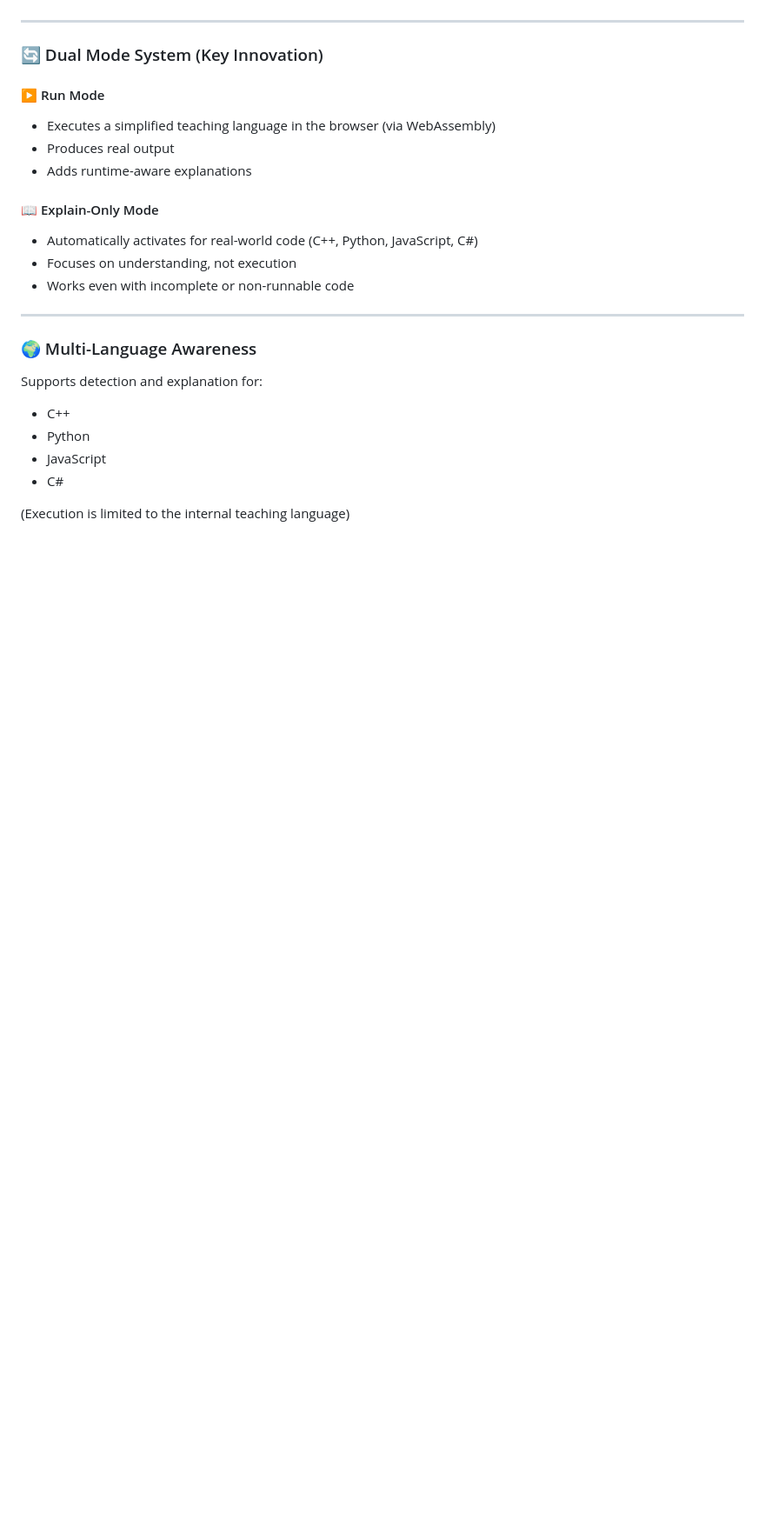
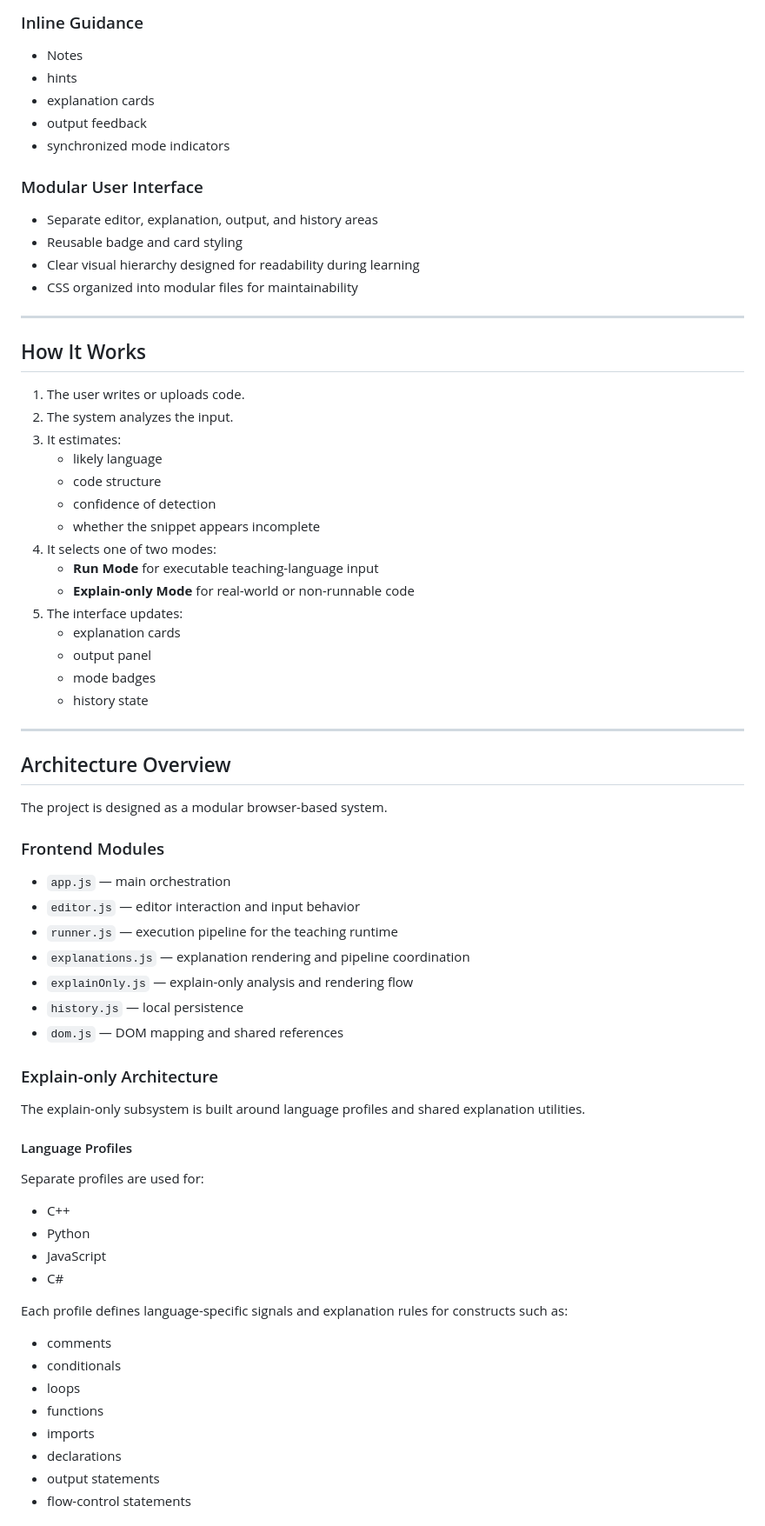
Before and after one commit to sarvauttam/visual-interpreter, a Markdown page: README.md, the part around one of its changes. Shown at 87% size. Drawn GitHub-style; blank space fills up the shorter version.

Commit message:
Revise README for enhanced clarity and organization
Updated README to improve clarity and structure.

```diff
--- a/README.md
+++ b/README.md
@@ -38,29 +82,75 @@ As you type or upload code, the system:
+### Inline Guidance
+
+- Notes
+- hints
+- explanation cards
+- output feedback
+- synchronized mode indicators
+
+### Modular User Interface
+
+- Separate editor, explanation, output, and history areas
+- Reusable badge and card styling
+- Clear visual hierarchy designed for readability during learning
+- CSS organized into modular files for maintainability
 
 ---
 
-### 🔄 Dual Mode System (Key Innovation)
+## How It Works
 
-#### ▶️ Run Mode
-
-* Executes a simplified teaching language in the browser (via WebAssembly)
-* Produces real output
-* Adds runtime-aware explanations
-
-#### 📖 Explain-Only Mode
-
-* Automatically activates for real-world code (C++, Python, JavaScript, C#)
-* Focuses on understanding, not execution
-* Works even with incomplete or non-runnable code
+1. The user writes or uploads code.
+2. The system analyzes the input.
+3. It estimates:
+   - likely language
+   - code structure
+   - confidence of detection
+   - whether the snippet appears incomplete
+4. It selects one of two modes:
+   - **Run Mode** for executable teaching-language input
+   - **Explain-only Mode** for real-world or non-runnable code
+5. The interface updates:
+   - explanation cards
+   - output panel
+   - mode badges
+   - history state
 
 ---
 
-### 🌍 Multi-Language Awareness
+## Architecture Overview
 
-Supports detection and explanation for:
+The project is designed as a modular browser-based system.
 
-* C++
-* Python
-* JavaScript
-* C#
+### Frontend Modules
 
-(Execution is limited to the internal teaching language)
+- `app.js` — main orchestration
+- `editor.js` — editor interaction and input behavior
+- `runner.js` — execution pipeline for the teaching runtime
+- `explanations.js` — explanation rendering and pipeline coordination
+- `explainOnly.js` — explain-only analysis and rendering flow
+- `history.js` — local persistence
+- `dom.js` — DOM mapping and shared references
+
+### Explain-only Architecture
+
+The explain-only subsystem is built around language profiles and shared explanation utilities.
+
+#### Language Profiles
+
+Separate profiles are used for:
+
+- C++
+- Python
+- JavaScript
+- C#
+
+Each profile defines language-specific signals and explanation rules for constructs such as:
+
+- comments
+- conditionals
+- loops
+- functions
+- imports
+- declarations
+- output statements
+- flow-control statements
+
```
Also changed, not shown: other parts of README.md (+179 -148 lines).
